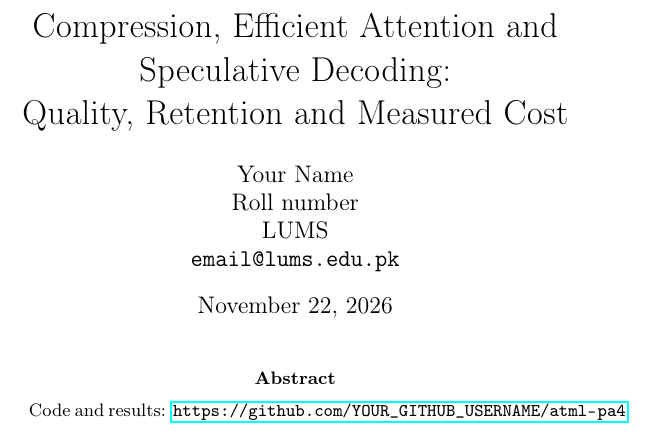
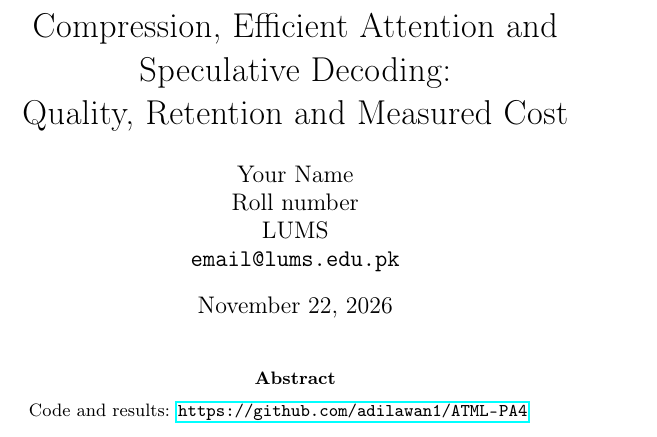
Before and after one commit to adilawan1/ATML-PA4, a LaTeX paper (report/main.tex): part of page 1 of 8, cut so that both start at the same text. Compiled offline with pdfLaTeX; a LaTeX package or settings file that is missing is left out.

Commit message:
Point notebooks and report at adilawan1/ATML-PA4
Co-Authored-By: Claude Opus 5.5 <noreply@anthropic.com>
Claude-Session: https://claude.ai/code/session_01EvFs4ECP2n11jJXJykanYu

```diff
--- a/report/main.tex
+++ b/report/main.tex
@@ -14,7 +14,7 @@
 \maketitle
 \begin{abstract}
 % 1 paragraph: what was studied, the key controlled findings with numbers, and the main caveat (theoretical vs measured).
-Code and results: \url{https://github.com/YOUR_GITHUB_USERNAME/atml-pa4}
+Code and results: \url{https://github.com/adilawan1/ATML-PA4}
 \end{abstract}
 
 \section{Introduction}
```
Also changed, not shown: 5 other files.
